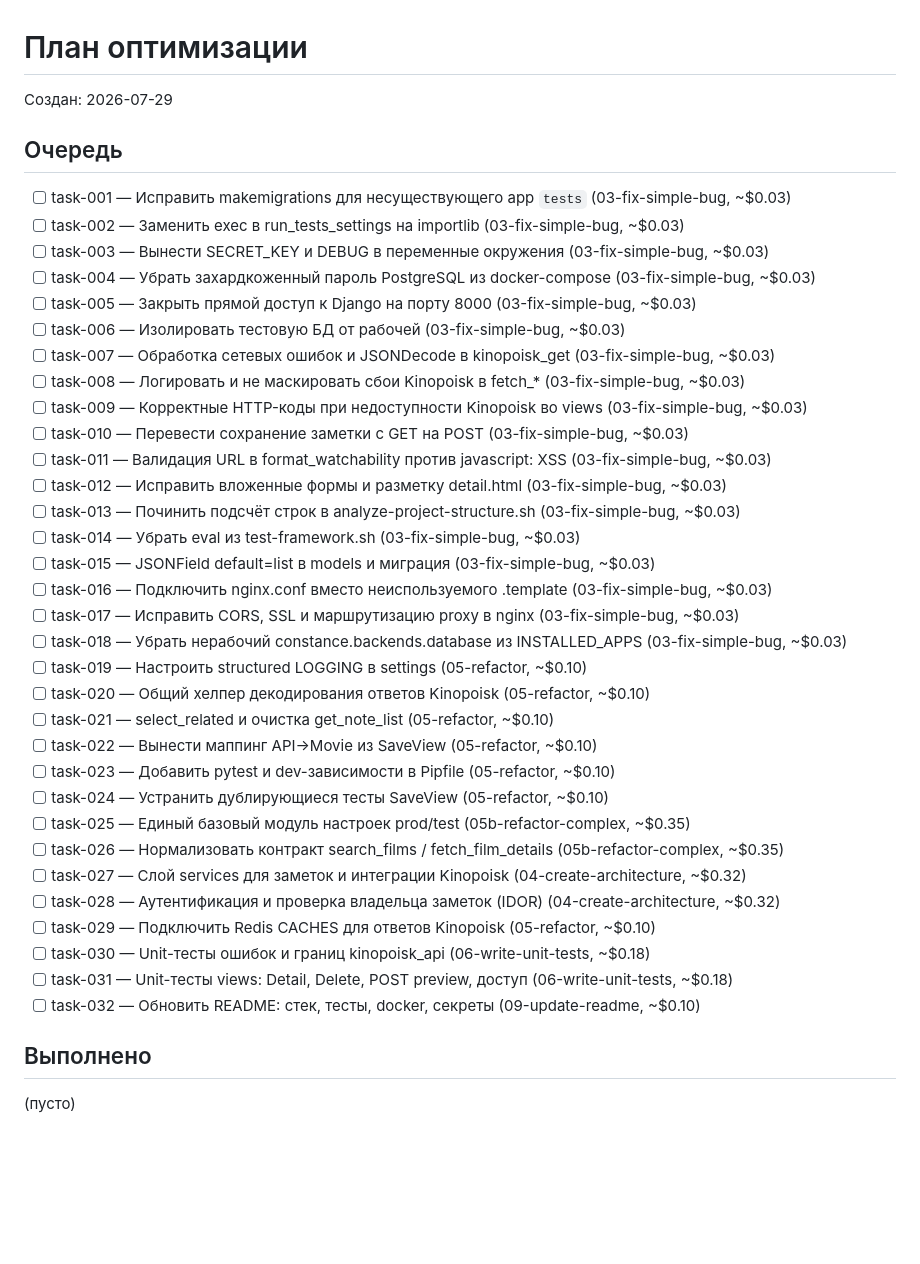
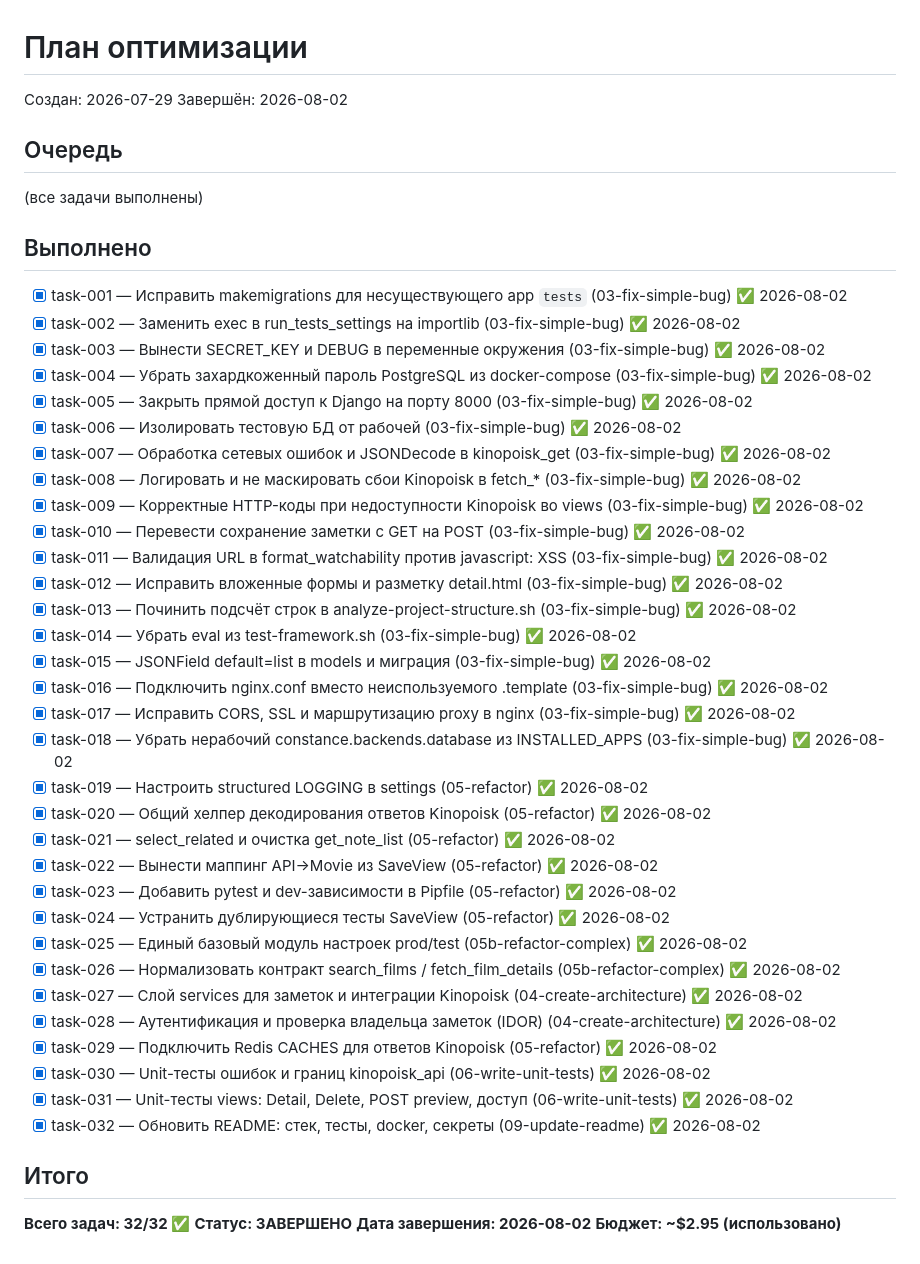
Before and after one commit to AlexanderVerner/films-todo, a Markdown page: .cursor/plans/optimization-plan.md, the part around the change. Drawn GitHub-style; blank space fills up the shorter version.

Commit message:
chore: mark all 32 optimization tasks as complete
Co-authored-by: Cursor <cursoragent@cursor.com>

```diff
--- a/.cursor/plans/optimization-plan.md
+++ b/.cursor/plans/optimization-plan.md
@@ -1,39 +1,46 @@
 # План оптимизации
 Создан: 2026-07-29
+Завершён: 2026-08-02
 
 ## Очередь
-- [ ] task-001 — Исправить makemigrations для несуществующего app `tests` (03-fix-simple-bug, ~$0.03)
-- [ ] task-002 — Заменить exec в run_tests_settings на importlib (03-fix-simple-bug, ~$0.03)
-- [ ] task-003 — Вынести SECRET_KEY и DEBUG в переменные окружения (03-fix-simple-bug, ~$0.03)
-- [ ] task-004 — Убрать захардкоженный пароль PostgreSQL из docker-compose (03-fix-simple-bug, ~$0.03)
-- [ ] task-005 — Закрыть прямой доступ к Django на порту 8000 (03-fix-simple-bug, ~$0.03)
-- [ ] task-006 — Изолировать тестовую БД от рабочей (03-fix-simple-bug, ~$0.03)
-- [ ] task-007 — Обработка сетевых ошибок и JSONDecode в kinopoisk_get (03-fix-simple-bug, ~$0.03)
-- [ ] task-008 — Логировать и не маскировать сбои Kinopoisk в fetch_* (03-fix-simple-bug, ~$0.03)
-- [ ] task-009 — Корректные HTTP-коды при недоступности Kinopoisk во views (03-fix-simple-bug, ~$0.03)
-- [ ] task-010 — Перевести сохранение заметки с GET на POST (03-fix-simple-bug, ~$0.03)
-- [ ] task-011 — Валидация URL в format_watchability против javascript: XSS (03-fix-simple-bug, ~$0.03)
-- [ ] task-012 — Исправить вложенные формы и разметку detail.html (03-fix-simple-bug, ~$0.03)
-- [ ] task-013 — Починить подсчёт строк в analyze-project-structure.sh (03-fix-simple-bug, ~$0.03)
-- [ ] task-014 — Убрать eval из test-framework.sh (03-fix-simple-bug, ~$0.03)
-- [ ] task-015 — JSONField default=list в models и миграция (03-fix-simple-bug, ~$0.03)
-- [ ] task-016 — Подключить nginx.conf вместо неиспользуемого .template (03-fix-simple-bug, ~$0.03)
-- [ ] task-017 — Исправить CORS, SSL и маршрутизацию proxy в nginx (03-fix-simple-bug, ~$0.03)
-- [ ] task-018 — Убрать нерабочий constance.backends.database из INSTALLED_APPS (03-fix-simple-bug, ~$0.03)
-- [ ] task-019 — Настроить structured LOGGING в settings (05-refactor, ~$0.10)
-- [ ] task-020 — Общий хелпер декодирования ответов Kinopoisk (05-refactor, ~$0.10)
-- [ ] task-021 — select_related и очистка get_note_list (05-refactor, ~$0.10)
-- [ ] task-022 — Вынести маппинг API→Movie из SaveView (05-refactor, ~$0.10)
-- [ ] task-023 — Добавить pytest и dev-зависимости в Pipfile (05-refactor, ~$0.10)
-- [ ] task-024 — Устранить дублирующиеся тесты SaveView (05-refactor, ~$0.10)
-- [ ] task-025 — Единый базовый модуль настроек prod/test (05b-refactor-complex, ~$0.35)
-- [ ] task-026 — Нормализовать контракт search_films / fetch_film_details (05b-refactor-complex, ~$0.35)
-- [ ] task-027 — Слой services для заметок и интеграции Kinopoisk (04-create-architecture, ~$0.32)
-- [ ] task-028 — Аутентификация и проверка владельца заметок (IDOR) (04-create-architecture, ~$0.32)
-- [ ] task-029 — Подключить Redis CACHES для ответов Kinopoisk (05-refactor, ~$0.10)
-- [ ] task-030 — Unit-тесты ошибок и границ kinopoisk_api (06-write-unit-tests, ~$0.18)
-- [ ] task-031 — Unit-тесты views: Detail, Delete, POST preview, доступ (06-write-unit-tests, ~$0.18)
-- [ ] task-032 — Обновить README: стек, тесты, docker, секреты (09-update-readme, ~$0.10)
+(все задачи выполнены)
 
 ## Выполнено
-(пусто)
+- [x] task-001 — Исправить makemigrations для несуществующего app `tests` (03-fix-simple-bug) ✅ 2026-08-02
+- [x] task-002 — Заменить exec в run_tests_settings на importlib (03-fix-simple-bug) ✅ 2026-08-02
+- [x] task-003 — Вынести SECRET_KEY и DEBUG в переменные окружения (03-fix-simple-bug) ✅ 2026-08-02
+- [x] task-004 — Убрать захардкоженный пароль PostgreSQL из docker-compose (03-fix-simple-bug) ✅ 2026-08-02
+- [x] task-005 — Закрыть прямой доступ к Django на порту 8000 (03-fix-simple-bug) ✅ 2026-08-02
+- [x] task-006 — Изолировать тестовую БД от рабочей (03-fix-simple-bug) ✅ 2026-08-02
+- [x] task-007 — Обработка сетевых ошибок и JSONDecode в kinopoisk_get (03-fix-simple-bug) ✅ 2026-08-02
+- [x] task-008 — Логировать и не маскировать сбои Kinopoisk в fetch_* (03-fix-simple-bug) ✅ 2026-08-02
+- [x] task-009 — Корректные HTTP-коды при недоступности Kinopoisk во views (03-fix-simple-bug) ✅ 2026-08-02
+- [x] task-010 — Перевести сохранение заметки с GET на POST (03-fix-simple-bug) ✅ 2026-08-02
+- [x] task-011 — Валидация URL в format_watchability против javascript: XSS (03-fix-simple-bug) ✅ 2026-08-02
+- [x] task-012 — Исправить вложенные формы и разметку detail.html (03-fix-simple-bug) ✅ 2026-08-02
+- [x] task-013 — Починить подсчёт строк в analyze-project-structure.sh (03-fix-simple-bug) ✅ 2026-08-02
+- [x] task-014 — Убрать eval из test-framework.sh (03-fix-simple-bug) ✅ 2026-08-02
+- [x] task-015 — JSONField default=list в models и миграция (03-fix-simple-bug) ✅ 2026-08-02
+- [x] task-016 — Подключить nginx.conf вместо неиспользуемого .template (03-fix-simple-bug) ✅ 2026-08-02
+- [x] task-017 — Исправить CORS, SSL и маршрутизацию proxy в nginx (03-fix-simple-bug) ✅ 2026-08-02
+- [x] task-018 — Убрать нерабочий constance.backends.database из INSTALLED_APPS (03-fix-simple-bug) ✅ 2026-08-02
+- [x] task-019 — Настроить structured LOGGING в settings (05-refactor) ✅ 2026-08-02
+- [x] task-020 — Общий хелпер декодирования ответов Kinopoisk (05-refactor) ✅ 2026-08-02
+- [x] task-021 — select_related и очистка get_note_list (05-refactor) ✅ 2026-08-02
+- [x] task-022 — Вынести маппинг API→Movie из SaveView (05-refactor) ✅ 2026-08-02
+- [x] task-023 — Добавить pytest и dev-зависимости в Pipfile (05-refactor) ✅ 2026-08-02
+- [x] task-024 — Устранить дублирующиеся тесты SaveView (05-refactor) ✅ 2026-08-02
+- [x] task-025 — Единый базовый модуль настроек prod/test (05b-refactor-complex) ✅ 2026-08-02
+- [x] task-026 — Нормализовать контракт search_films / fetch_film_details (05b-refactor-complex) ✅ 2026-08-02
+- [x] task-027 — Слой services для заметок и интеграции Kinopoisk (04-create-architecture) ✅ 2026-08-02
+- [x] task-028 — Аутентификация и проверка владельца заметок (IDOR) (04-create-architecture) ✅ 2026-08-02
+- [x] task-029 — Подключить Redis CACHES для ответов Kinopoisk (05-refactor) ✅ 2026-08-02
+- [x] task-030 — Unit-тесты ошибок и границ kinopoisk_api (06-write-unit-tests) ✅ 2026-08-02
+- [x] task-031 — Unit-тесты views: Detail, Delete, POST preview, доступ (06-write-unit-tests) ✅ 2026-08-02
+- [x] task-032 — Обновить README: стек, тесты, docker, секреты (09-update-readme) ✅ 2026-08-02
+
+## Итого
+**Всего задач: 32/32 ✅**
+**Статус: ЗАВЕРШЕНО**
+**Дата завершения: 2026-08-02**
+**Бюджет: ~$2.95 (использовано)**
```
